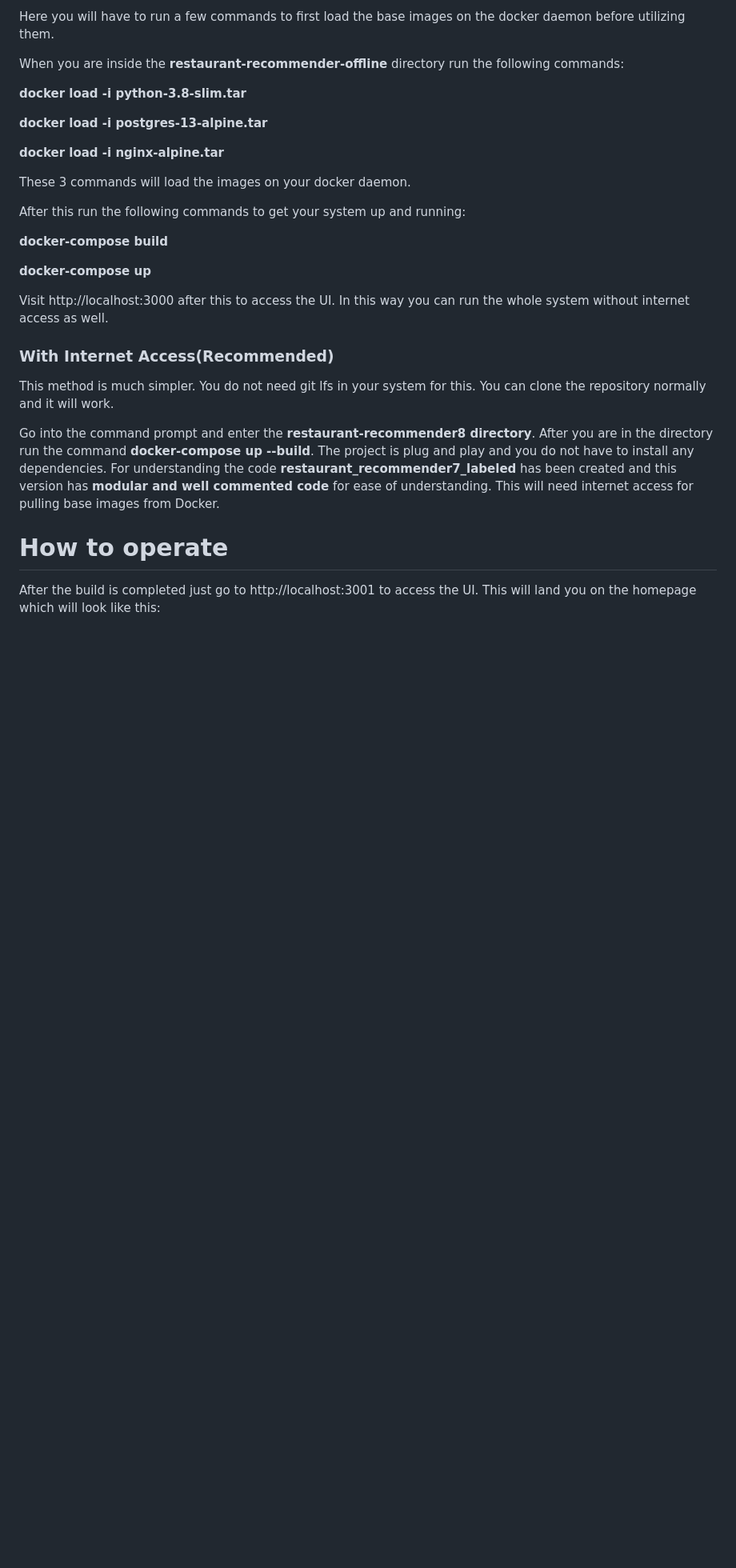
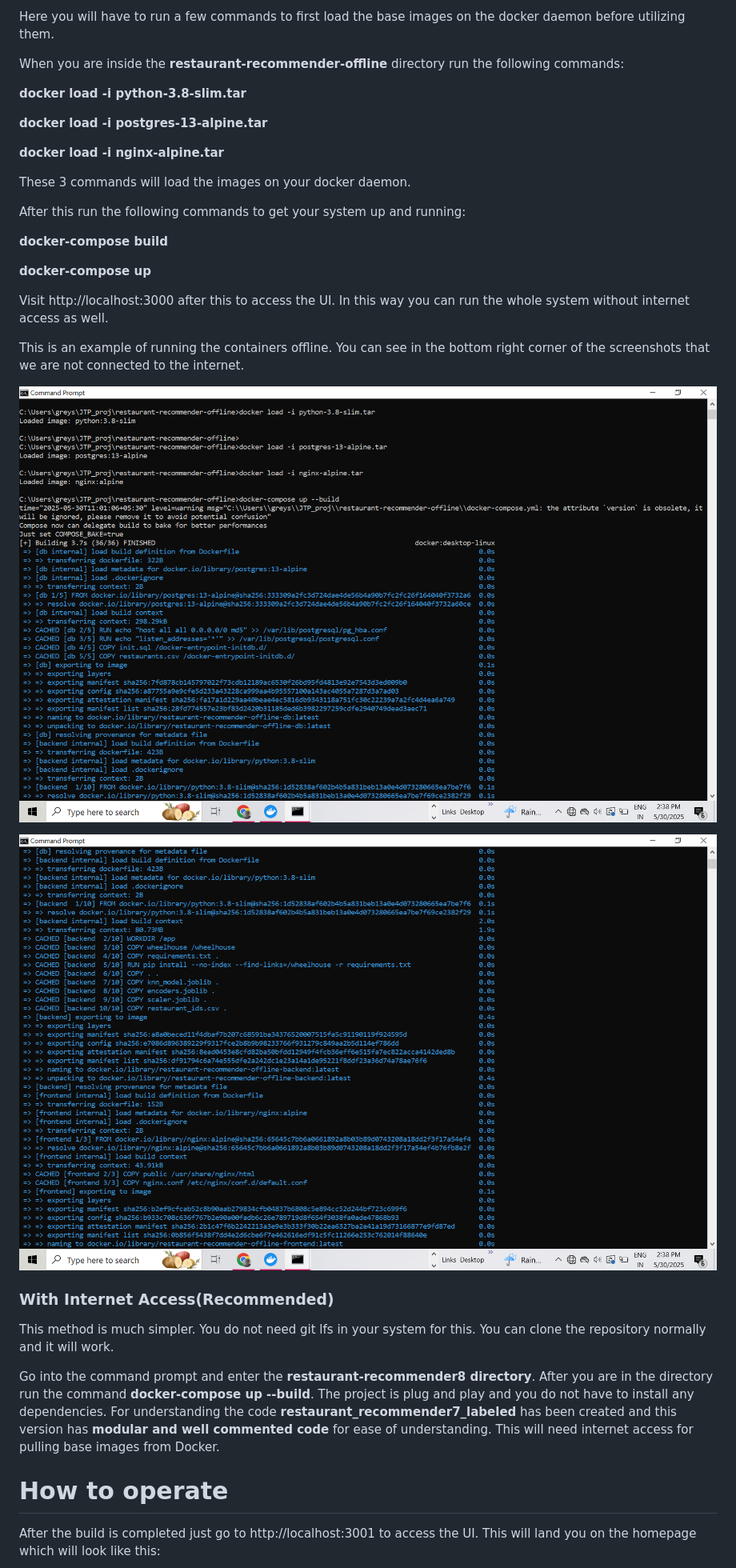
Before and after one commit to Greyshm-Kumar/JTP_proj, a Markdown page: README.md, the part around the change. Shown at 80% size. Rendered like a GitHub page; blank space fills up the shorter version.

```diff
--- a/README.md
+++ b/README.md
@@ -47,6 +47,12 @@ After this run the following commands to get your system up and running:
 **docker-compose up**
 
 Visit http://localhost:3000 after this to access the UI. In this way you can run the whole system without internet access as well.
+
+This is an example of running the containers offline. You can see in the bottom right corner of the screenshots that we are not connected to the internet.
+
+![CommandUi1.png](https://github.com/Greyshm-Kumar/JTP_proj/blob/main/JTP_Screenshots/CommandUi1.png)
+
+![CommandUi2.png](https://github.com/Greyshm-Kumar/JTP_proj/blob/main/JTP_Screenshots/CommandUi2.png)
 
 <h3>With Internet Access(Recommended)</h3>
 
```
